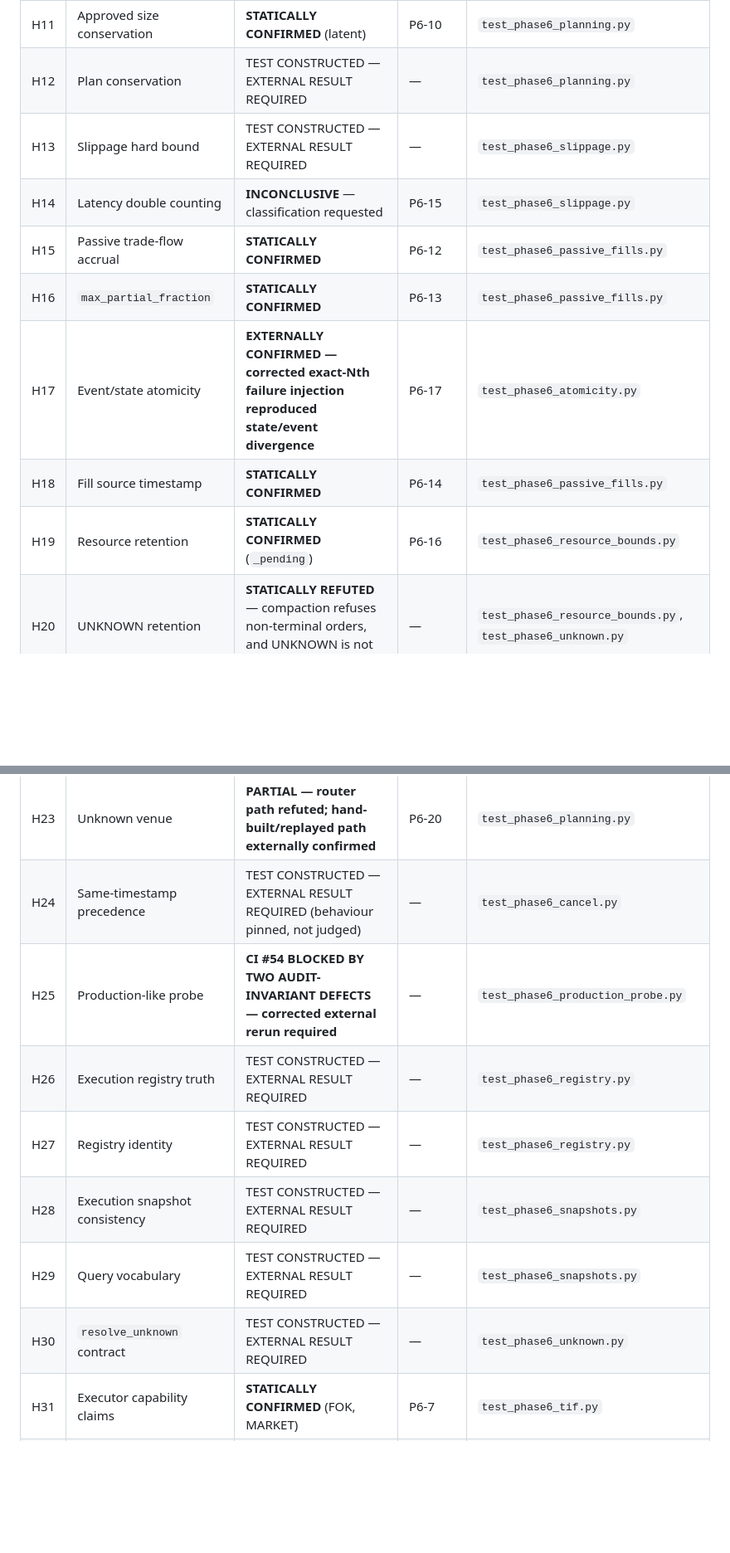
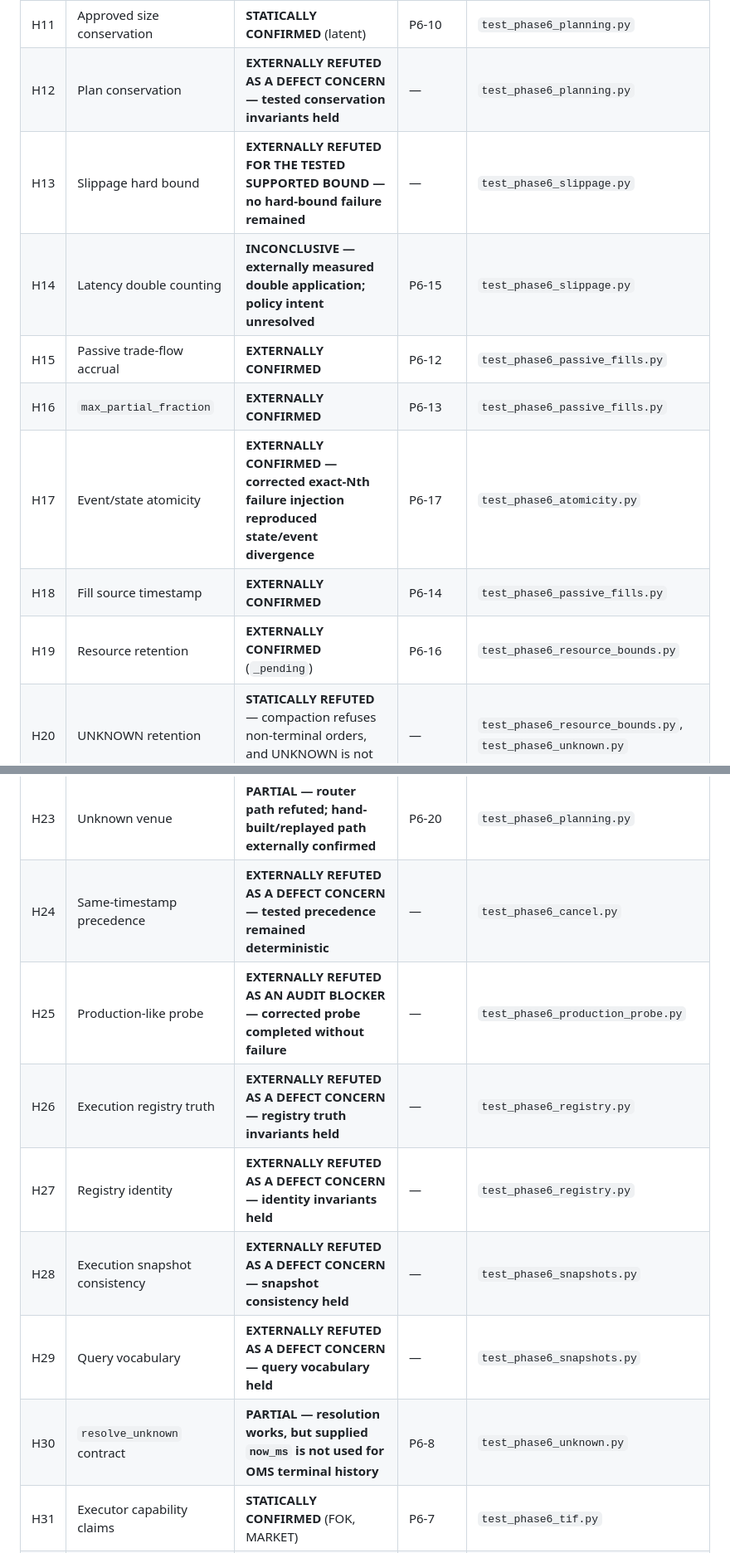
Before and after one commit to godthefather1952/octopush, a Markdown page: docs/phase6-veska-validation-audit.md, 2 parts joined by grey strips. Shown at 83% size. Rendered like a GitHub page; blank space fills up the shorter version.

```diff
--- a/docs/phase6-veska-validation-audit.md
+++ b/docs/phase6-veska-validation-audit.md
@@ -1084,25 +1137,25 @@ and the outcome is not knowable without running it.
 | H9 | Plan submission idempotency | **STATICALLY CONFIRMED** | P6-3 | `test_phase6_idempotency.py` |
 | H10 | Absolute deadline | **STATICALLY CONFIRMED** | P6-11 | `test_phase6_deadlines.py` |
 | H11 | Approved size conservation | **STATICALLY CONFIRMED** (latent) | P6-10 | `test_phase6_planning.py` |
-| H12 | Plan conservation | TEST CONSTRUCTED — EXTERNAL RESULT REQUIRED | — | `test_phase6_planning.py` |
-| H13 | Slippage hard bound | TEST CONSTRUCTED — EXTERNAL RESULT REQUIRED | — | `test_phase6_slippage.py` |
-| H14 | Latency double counting | **INCONCLUSIVE** — classification requested | P6-15 | `test_phase6_slippage.py` |
-| H15 | Passive trade-flow accrual | **STATICALLY CONFIRMED** | P6-12 | `test_phase6_passive_fills.py` |
-| H16 | `max_partial_fraction` | **STATICALLY CONFIRMED** | P6-13 | `test_phase6_passive_fills.py` |
+| H12 | Plan conservation | **EXTERNALLY REFUTED AS A DEFECT CONCERN — tested conservation invariants held** | — | `test_phase6_planning.py` |
+| H13 | Slippage hard bound | **EXTERNALLY REFUTED FOR THE TESTED SUPPORTED BOUND — no hard-bound failure remained** | — | `test_phase6_slippage.py` |
+| H14 | Latency double counting | **INCONCLUSIVE — externally measured double application; policy intent unresolved** | P6-15 | `test_phase6_slippage.py` |
+| H15 | Passive trade-flow accrual | **EXTERNALLY CONFIRMED** | P6-12 | `test_phase6_passive_fills.py` |
+| H16 | `max_partial_fraction` | **EXTERNALLY CONFIRMED** | P6-13 | `test_phase6_passive_fills.py` |
 | H17 | Event/state atomicity | **EXTERNALLY CONFIRMED — corrected exact-Nth failure injection reproduced state/event divergence** | P6-17 | `test_phase6_atomicity.py` |
-| H18 | Fill source timestamp | **STATICALLY CONFIRMED** | P6-14 | `test_phase6_passive_fills.py` |
-| H19 | Resource retention | **STATICALLY CONFIRMED** (`_pending`) | P6-16 | `test_phase6_resource_bounds.py` |
+| H18 | Fill source timestamp | **EXTERNALLY CONFIRMED** | P6-14 | `test_phase6_passive_fills.py` |
+| H19 | Resource retention | **EXTERNALLY CONFIRMED** (`_pending`) | P6-16 | `test_phase6_resource_bounds.py` |
 | H20 | UNKNOWN retention | **STATICALLY REFUTED** — compaction refuses non-terminal orders, and UNKNOWN is not terminal | — | `test_phase6_resource_bounds.py`, `test_phase6_unknown.py` |
 | H21 | Execution report semantics | **EXTERNALLY CONFIRMED — submission-only lifecycle semantics reproduced after capture correction** | P6-18 | `test_phase6_registry.py` |
 | H22 | Numeric / schema safety | **EXTERNALLY CONFIRMED BY CI #53** | P6-19 | `test_phase6_slippage.py` |
 | H23 | Unknown venue | **PARTIAL — router path refuted; hand-built/replayed path externally confirmed** | P6-20 | `test_phase6_planning.py` |
-| H24 | Same-timestamp precedence | TEST CONSTRUCTED — EXTERNAL RESULT REQUIRED (behaviour pinned, not judged) | — | `test_phase6_cancel.py` |
-| H25 | Production-like probe | **CI #54 BLOCKED BY TWO AUDIT-INVARIANT DEFECTS — corrected external rerun required** | — | `test_phase6_production_probe.py` |
-| H26 | Execution registry truth | TEST CONSTRUCTED — EXTERNAL RESULT REQUIRED | — | `test_phase6_registry.py` |
-| H27 | Registry identity | TEST CONSTRUCTED — EXTERNAL RESULT REQUIRED | — | `test_phase6_registry.py` |
-| H28 | Execution snapshot consistency | TEST CONSTRUCTED — EXTERNAL RESULT REQUIRED | — | `test_phase6_snapshots.py` |
-| H29 | Query vocabulary | TEST CONSTRUCTED — EXTERNAL RESULT REQUIRED | — | `test_phase6_snapshots.py` |
-| H30 | `resolve_unknown` contract | TEST CONSTRUCTED — EXTERNAL RESULT REQUIRED | — | `test_phase6_unknown.py` |
+| H24 | Same-timestamp precedence | **EXTERNALLY REFUTED AS A DEFECT CONCERN — tested precedence remained deterministic** | — | `test_phase6_cancel.py` |
+| H25 | Production-like probe | **EXTERNALLY REFUTED AS AN AUDIT BLOCKER — corrected probe completed without failure** | — | `test_phase6_production_probe.py` |
+| H26 | Execution registry truth | **EXTERNALLY REFUTED AS A DEFECT CONCERN — registry truth invariants held** | — | `test_phase6_registry.py` |
+| H27 | Registry identity | **EXTERNALLY REFUTED AS A DEFECT CONCERN — identity invariants held** | — | `test_phase6_registry.py` |
+| H28 | Execution snapshot consistency | **EXTERNALLY REFUTED AS A DEFECT CONCERN — snapshot consistency held** | — | `test_phase6_snapshots.py` |
+| H29 | Query vocabulary | **EXTERNALLY REFUTED AS A DEFECT CONCERN — query vocabulary held** | — | `test_phase6_snapshots.py` |
+| H30 | `resolve_unknown` contract | **PARTIAL — resolution works, but supplied `now_ms` is not used for OMS terminal history** | P6-8 | `test_phase6_unknown.py` |
 | H31 | Executor capability claims | **STATICALLY CONFIRMED** (FOK, MARKET) | P6-7 | `test_phase6_tif.py` |
 | H32 | Preflight contract | **STATICALLY CONFIRMED** (unwired) | P6-9 | `test_phase6_planning.py` |
 | H33 | Gateway / paper boundary | **STATICALLY REFUTED** — no implementation, no construction site, no transport import, no credential | — | `test_phase6_paper_boundary.py` |
```
Also changed, not shown: other parts of docs/phase6-veska-validation-audit.md (+57 -4 lines).
